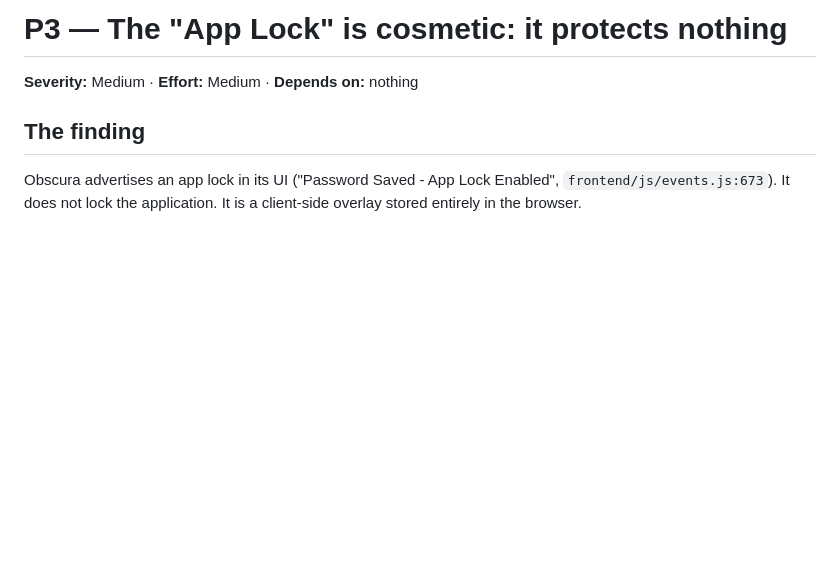
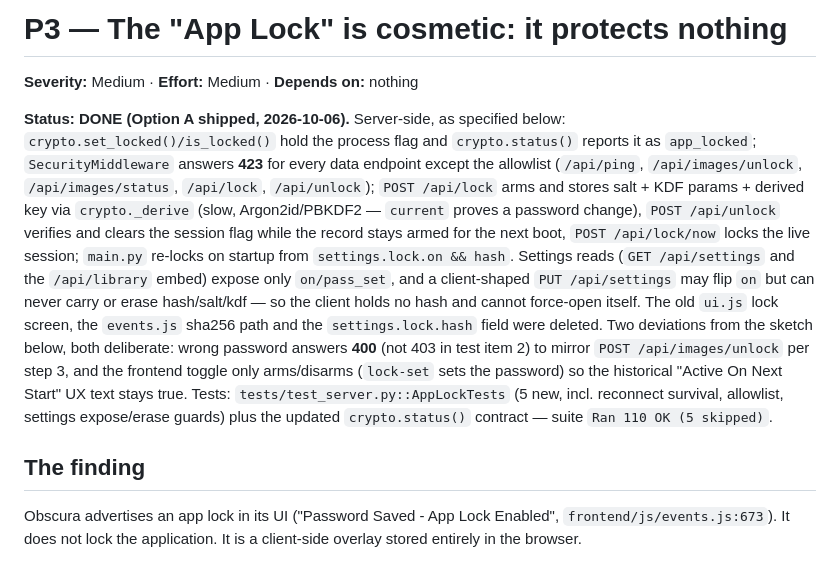
Before and after one commit to UmbraManger/Umbra, a Markdown page: plans/P3-app-lock-is-client-side.md, the part around the change. Drawn GitHub-style; blank space fills up the shorter version.

```diff
--- a/plans/P3-app-lock-is-client-side.md
+++ b/plans/P3-app-lock-is-client-side.md
@@ -1,6 +1,26 @@
 # P3 — The "App Lock" is cosmetic: it protects nothing
 
 **Severity:** Medium · **Effort:** Medium · **Depends on:** nothing
+
+**Status: DONE (Option A shipped, 2026-10-06).** Server-side, as specified below:
+`crypto.set_locked()/is_locked()` hold the process flag and `crypto.status()` reports it
+as `app_locked`; `SecurityMiddleware` answers **423** for every data endpoint except the
+allowlist (`/api/ping`, `/api/images/unlock`, `/api/images/status`, `/api/lock`,
+`/api/unlock`); `POST /api/lock` arms and stores salt + KDF params + derived key via
+`crypto._derive` (slow, Argon2id/PBKDF2 — `current` proves a password change), `POST
+/api/unlock` verifies and clears the session flag while the record stays armed for the
+next boot, `POST /api/lock/now` locks the live session; `main.py` re-locks on startup
+from `settings.lock.on && hash`. Settings reads (`GET /api/settings` and the
+`/api/library` embed) expose only `on/pass_set`, and a client-shaped
+`PUT /api/settings` may flip `on` but can never carry or erase hash/salt/kdf — so the
+client holds no hash and cannot force-open itself. The old `ui.js` lock screen, the
+`events.js` sha256 path and the `settings.lock.hash` field were deleted. Two
+deviations from the sketch below, both deliberate: wrong password answers **400** (not
+403 in test item 2) to mirror `POST /api/images/unlock` per step 3, and the frontend
+toggle only arms/disarms (`lock-set` sets the password) so the historical "Active On
+Next Start" UX text stays true. Tests: `tests/test_server.py::AppLockTests` (5 new,
+incl. reconnect survival, allowlist, settings expose/erase guards) plus the updated
+`crypto.status()` contract — suite `Ran 110 OK (5 skipped)`.
 
 ## The finding
 
```
Also changed, not shown: plans/README.md (+8 -8 lines).
